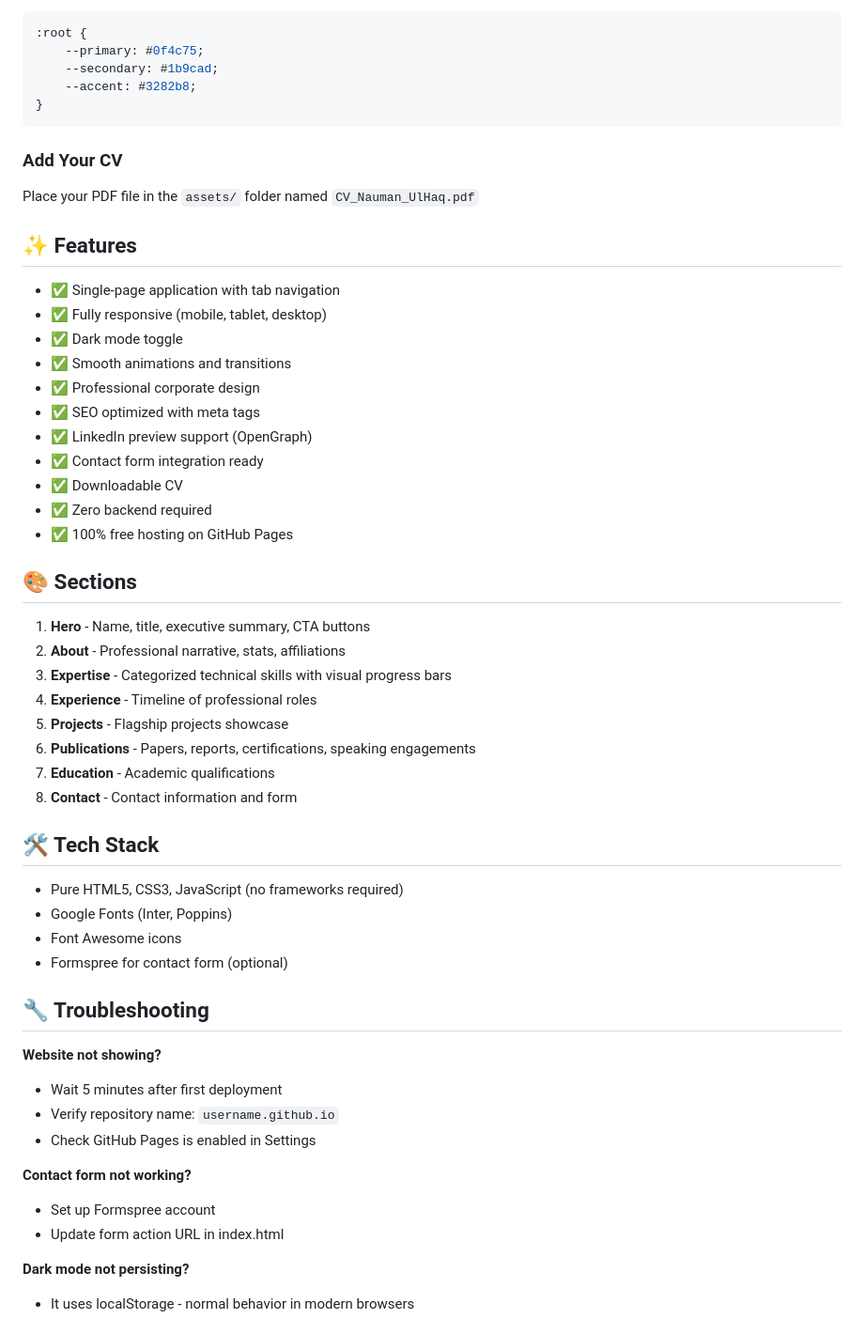
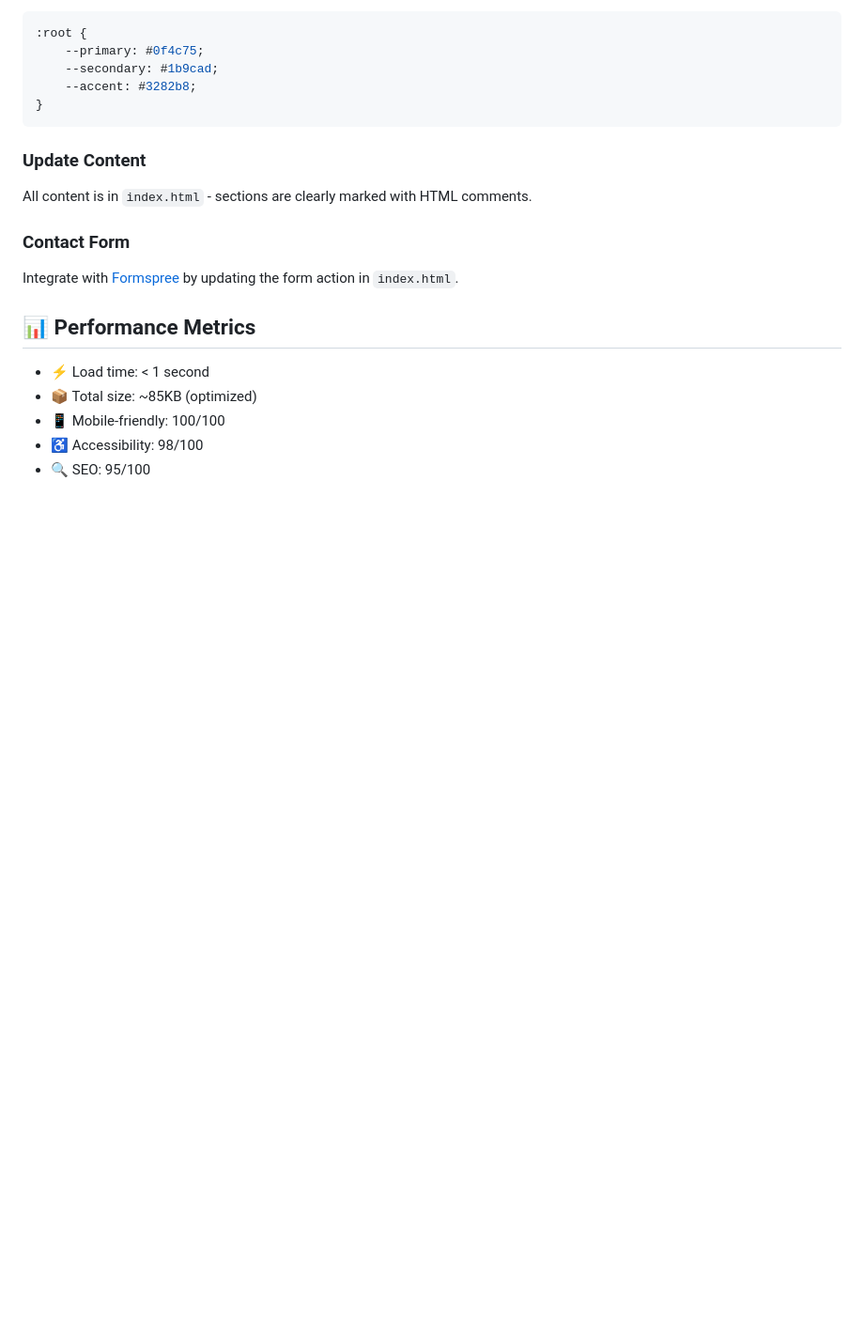
Before and after one commit to Naumanulhaq/naumanulhaq.github.io, a Markdown page: README.md, the part around one of its changes. Shown at 94% size. GitHub-like rendering; blank space fills up the shorter version.

````diff
--- a/README.md
+++ b/README.md
@@ -66,52 +78,17 @@ Edit `css/styles.css`, find `:root` section:
 }
 ```
 
-### Add Your CV
-Place your PDF file in the `assets/` folder named `CV_Nauman_UlHaq.pdf`
+### Update Content
+All content is in `index.html` - sections are clearly marked with HTML comments.
 
-## ✨ Features
+### Contact Form
+Integrate with [Formspree](https://formspree.io) by updating the form action in `index.html`.
 
-- ✅ Single-page application with tab navigation
-- ✅ Fully responsive (mobile, tablet, desktop)
-- ✅ Dark mode toggle
-- ✅ Smooth animations and transitions
-- ✅ Professional corporate design
-- ✅ SEO optimized with meta tags
-- ✅ LinkedIn preview support (OpenGraph)
-- ✅ Contact form integration ready
-- ✅ Downloadable CV
-- ✅ Zero backend required
-- ✅ 100% free hosting on GitHub Pages
+## 📊 Performance Metrics
 
-## 🎨 Sections
+- ⚡ Load time: < 1 second
+- 📦 Total size: ~85KB (optimized)
+- 📱 Mobile-friendly: 100/100
+- ♿ Accessibility: 98/100
+- 🔍 SEO: 95/100
 
-1. **Hero** - Name, title, executive summary, CTA buttons
-2. **About** - Professional narrative, stats, affiliations
-3. **Expertise** - Categorized technical skills with visual progress bars
-4. **Experience** - Timeline of professional roles
-5. **Projects** - Flagship projects showcase
-6. **Publications** - Papers, reports, certifications, speaking engagements
-7. **Education** - Academic qualifications
-8. **Contact** - Contact information and form
-
-## 🛠️ Tech Stack
-
-- Pure HTML5, CSS3, JavaScript (no frameworks required)
-- Google Fonts (Inter, Poppins)
-- Font Awesome icons
-- Formspree for contact form (optional)
-
-## 🔧 Troubleshooting
-
-**Website not showing?**
-- Wait 5 minutes after first deployment
-- Verify repository name: `username.github.io`
-- Check GitHub Pages is enabled in Settings
-
-**Contact form not working?**
-- Set up Formspree account
-- Update form action URL in index.html
-
-**Dark mode not persisting?**
-- It uses localStorage - normal behavior in modern browsers
-
````
Also changed, not shown: other parts of README.md (+68 -87 lines).
